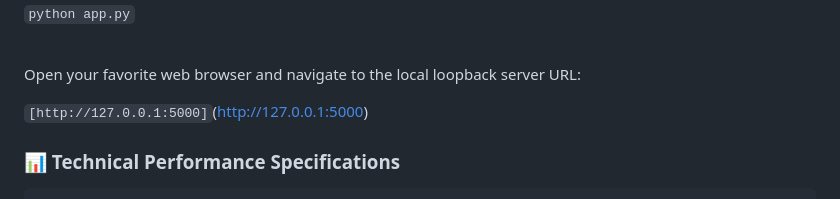
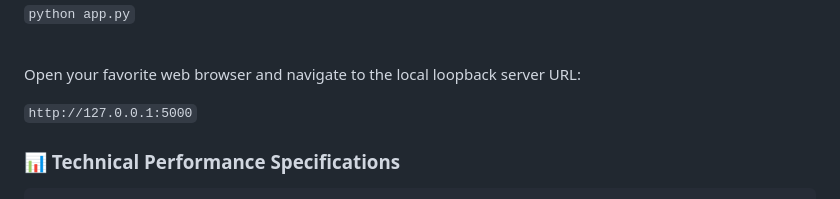
Before and after one commit to Jagadish-116/VulnOrchestrator, a Markdown page: README.md, the part around one of its changes. GitHub-like rendering.

```diff
--- a/README.md
+++ b/README.md
@@ -113,7 +113,7 @@ Launch the local web visualization server to monitor and track your asset infras
 
 <br> Open your favorite web browser and navigate to the local loopback server URL:
 
-`[http://127.0.0.1:5000]`(http://127.0.0.1:5000)
+`http://127.0.0.1:5000`
 
 ### 📊 Technical Performance Specifications
 
```
Also changed, not shown: other parts of README.md (+2 -2 lines).
